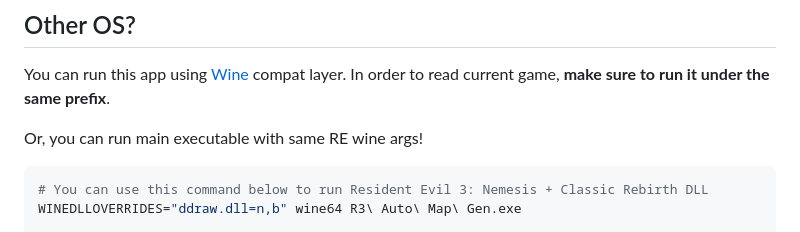
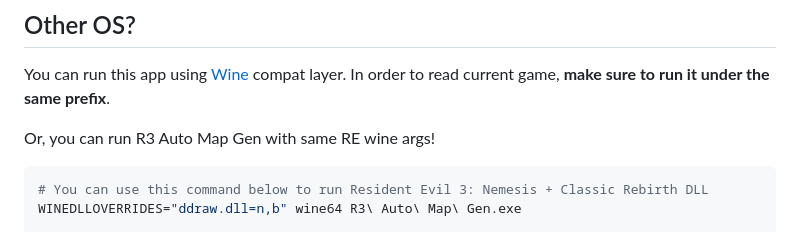
Before and after one commit to themitosan/R3-Auto-Map-Gen, a Markdown page: README.md, the part around the change. GitHub-like rendering.

Commit message:
Readme: small changes to avoid confusion

````diff
--- a/README.md
+++ b/README.md
@@ -44,7 +44,7 @@ If everything is okay, binaries will be available on `build/r3_auto_map_gen/`.
 You can run this app using [Wine](https://www.winehq.org) compat layer.
 In order to read current game, **make sure to run it under the same prefix**.
 
-Or, you can run main executable with same RE wine args!
+Or, you can run R3 Auto Map Gen with same RE wine args!
 
 ```shell
 # You can use this command below to run Resident Evil 3: Nemesis + Classic Rebirth DLL
````
